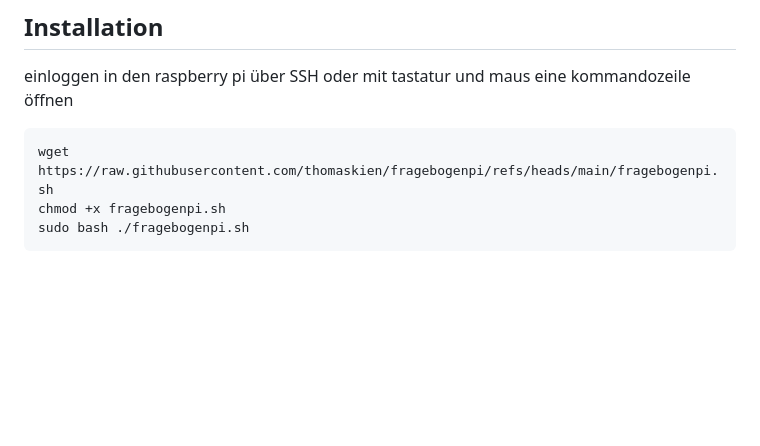
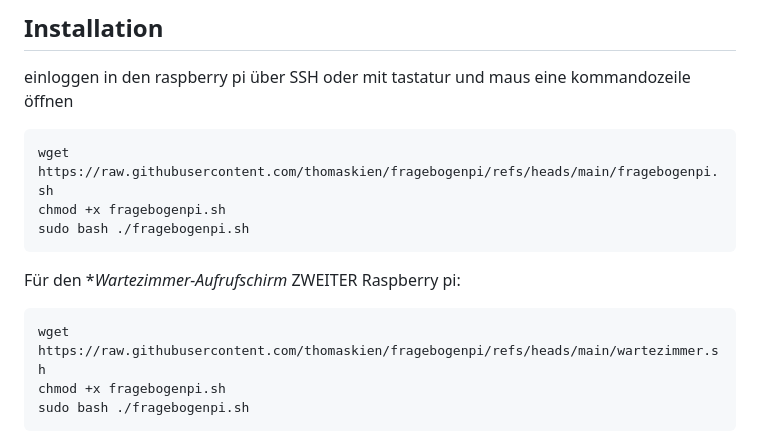
Before and after one commit to thomaskien/fragebogenpi, a Markdown page: README.md, the part around the change. GitHub-like rendering; blank space fills up the shorter version.

````diff
--- a/README.md
+++ b/README.md
@@ -93,6 +93,18 @@ wget https://raw.githubusercontent.com/thomaskien/fragebogenpi/refs/heads/main/f
 chmod +x fragebogenpi.sh
 sudo bash ./fragebogenpi.sh
 ```
+
+Für den **Wartezimmer-Aufrufschirm* ZWEITER Raspberry pi:
+
+```bash
+wget https://raw.githubusercontent.com/thomaskien/fragebogenpi/refs/heads/main/wartezimmer.sh
+chmod +x fragebogenpi.sh
+sudo bash ./fragebogenpi.sh
+```
+
+
+
+
 <img src="https://github.com/thomaskien/fragebogenpi/blob/main/Screenshot%202026-01-31%20at%2021.04.02.png" alt="drawing" width="700"/>
 
 Im T2med muss man geräte anlegen, die beispieldateien sind runterzuladen z.B. GDTGeraet_Selfie_Konfiguration.json
````
